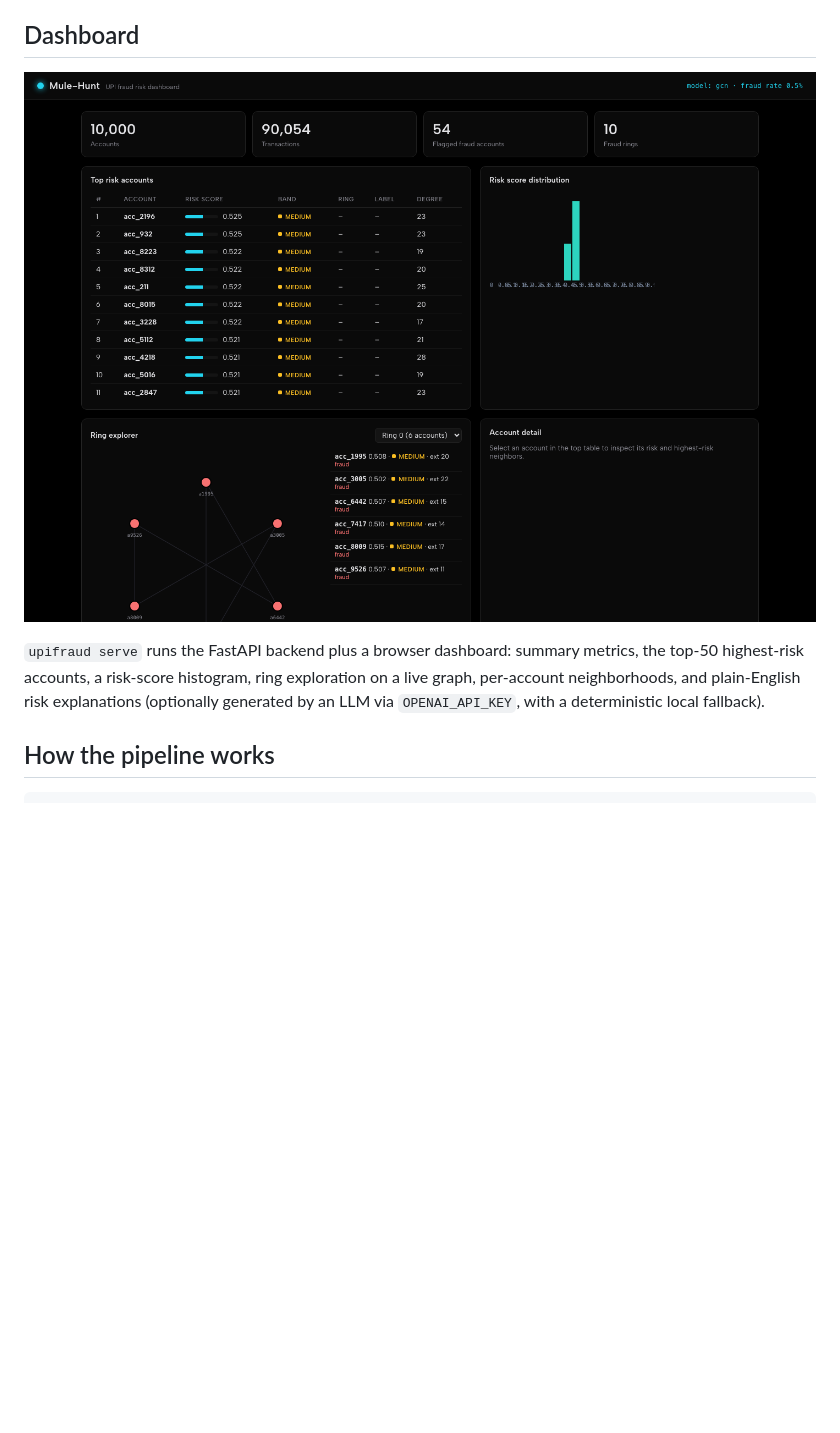
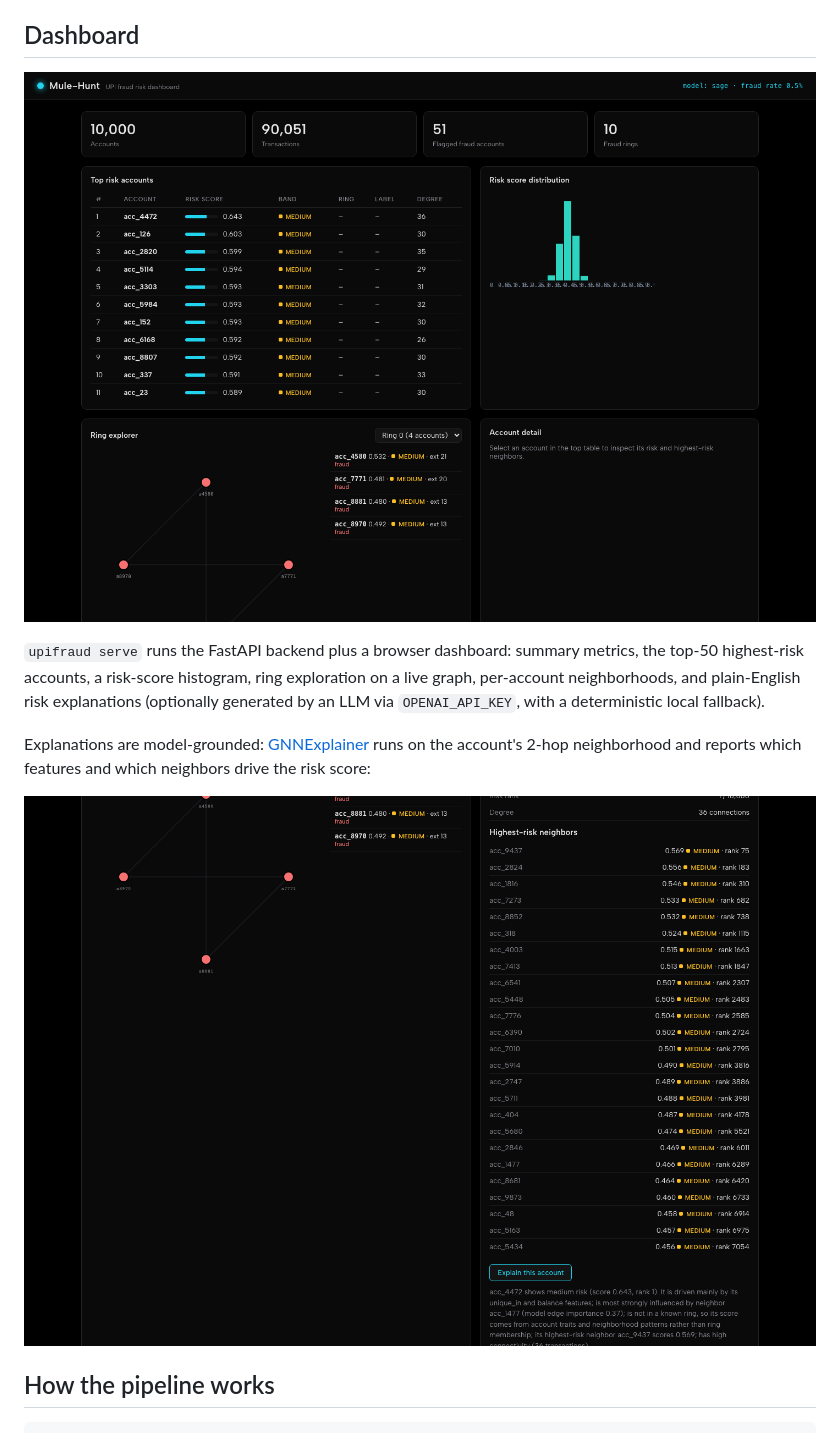
Before and after one commit to sohamvjadhav/Mule-Hunt, a Markdown page: README.md, the part around one of its changes. Rendered like a GitHub page; pictures changed too: docs/dashboard.png, docs/explain.png (added); blank space fills up the shorter version.

```diff
--- a/README.md
+++ b/README.md
@@ -46,6 +46,12 @@ metrics, the top-50 highest-risk accounts, a risk-score histogram, ring
 exploration on a live graph, per-account neighborhoods, and plain-English risk
 explanations (optionally generated by an LLM via `OPENAI_API_KEY`, with a
 deterministic local fallback).
+
+Explanations are model-grounded: [GNNExplainer](https://pytorch-geometric.readthedocs.io/en/latest/generated/torch_geometric.explain.algorithm.GNNExplainer.html)
+runs on the account's 2-hop neighborhood and reports which features and which
+neighbors drive the risk score:
+
+![Model-grounded explanation](docs/explain.png)
 
 ## How the pipeline works
 
```
Also changed, not shown: other parts of README.md (+9 -4 lines), 4 other files.
